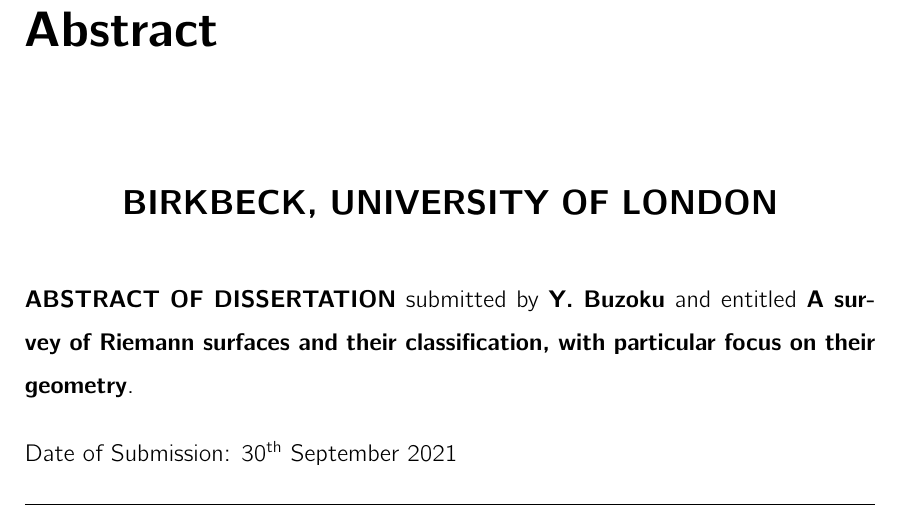
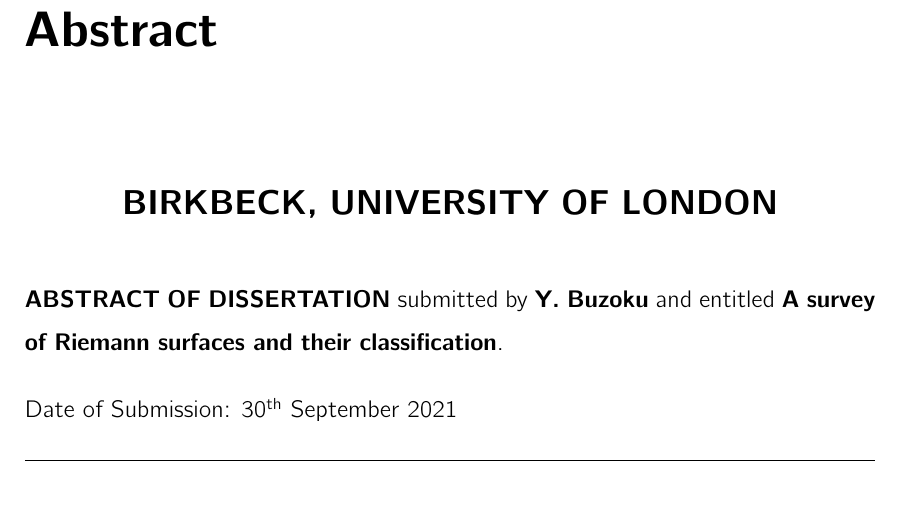
Before and after one commit to ybuzoku/Dissertation, a LaTeX thesis (Project.tex): part of page 5 of 16, cut so that both start at the same text. Compiled offline with pdfLaTeX.

Commit message:
VSCODE upload

```diff
--- a/Project.tex
+++ b/Project.tex
@@ -17,7 +17,7 @@
 \subject{Mathematics} %write your degree subject here
 \degree{M.Sc.} %write your degree (eg M.Sc., Ph.D.)
 \thesis{dissertation} %if it's a thesis, write thesis instead
-\title{A survey of Riemann surfaces and their classification, with particular focus on their geometry}
+\title{A survey of Riemann surfaces and their classification}
 \author{Y. Buzoku}
 \supervisor{Dr. B. Fairbairn}
 \department{Department of Economics, Mathematics and Statistics}%
```
Also changed, not shown: Project.bbl (added), Project.pdf, 9 other files.
